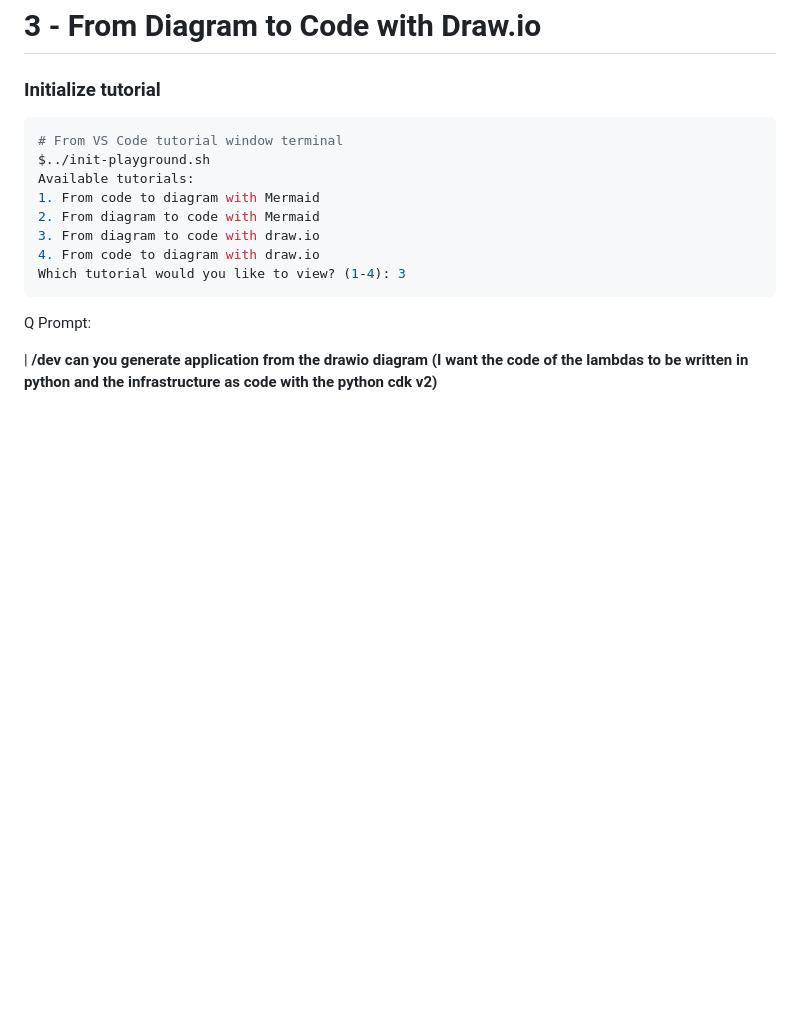
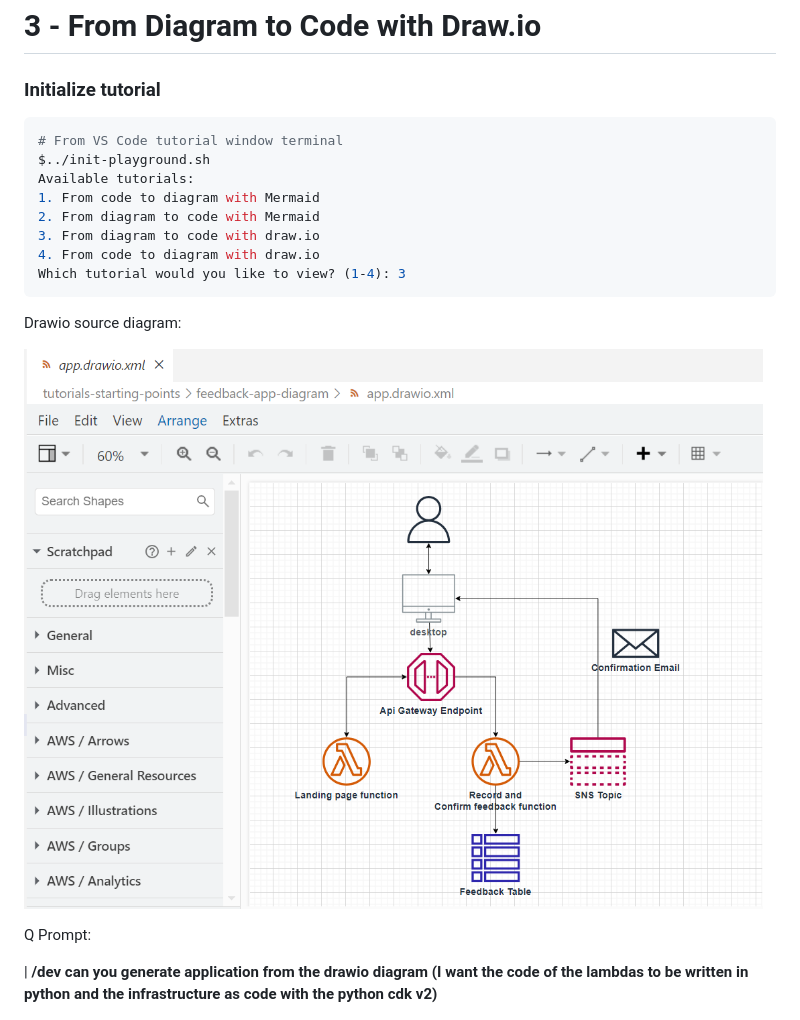
Before and after one commit to welcloud-io/wio-from-diagram-to-code-with-amazon-q-developer, a Markdown page: _playground/README.md, the part around the change. Drawn GitHub-style; pictures changed too: screenshots/feedbackapp-drawio.png (added); blank space fills up the shorter version.

Commit message:
add sequence diagram screenshot

````diff
--- a/_playground/README.md
+++ b/_playground/README.md
@@ -155,6 +155,10 @@ Available tutorials:
 Which tutorial would you like to view? (1-4): 3
 ```
 
+Drawio source diagram:
+
+![app_and_infra](../screenshots/feedbackapp-drawio.png)
+
 Q Prompt:
 
 | **/dev can you generate application from the drawio diagram (I want the code of the lambdas to be written in python and the infrastructure as code with the python cdk v2)**
````
